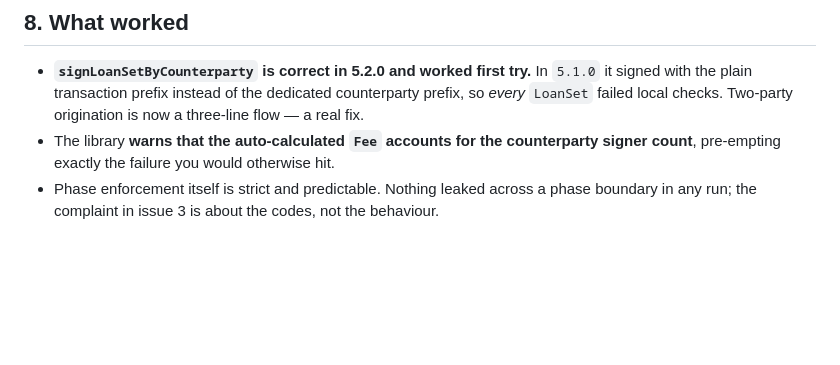
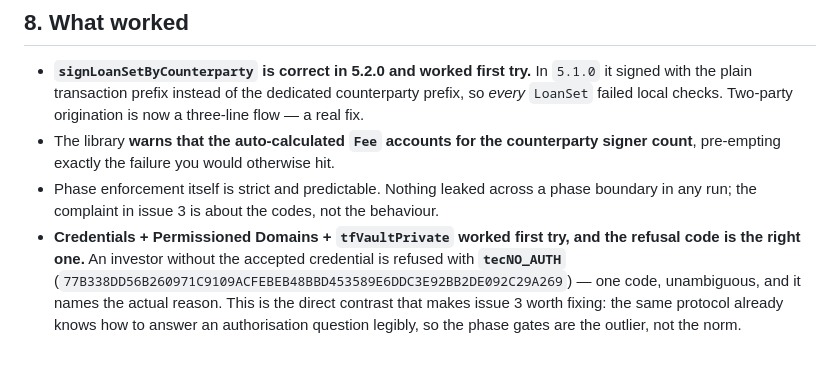
Before and after one commit to edenbd1/article-18, a Markdown page: FEEDBACK.md, the part around the change. Rendered like a GitHub page; blank space fills up the shorter version.

Commit message:
Feedback: add the tecNO_AUTH contrast that makes the phase-gate issue actionable

```diff
--- a/FEEDBACK.md
+++ b/FEEDBACK.md
@@ -169,3 +169,9 @@ the same two runs.
   count**, pre-empting exactly the failure you would otherwise hit.
 - Phase enforcement itself is strict and predictable. Nothing leaked across a phase boundary in
   any run; the complaint in issue 3 is about the codes, not the behaviour.
+- **Credentials + Permissioned Domains + `tfVaultPrivate` worked first try, and the refusal code
+  is the right one.** An investor without the accepted credential is refused with **`tecNO_AUTH`**
+  (`77B338DD56B260971C9109ACFEBEB48BBD453589E6DDC3E92BB2DE092C29A269`) — one code, unambiguous,
+  and it names the actual reason. This is the direct contrast that makes issue 3 worth fixing:
+  the same protocol already knows how to answer an authorisation question legibly, so the phase
+  gates are the outlier, not the norm.
```
